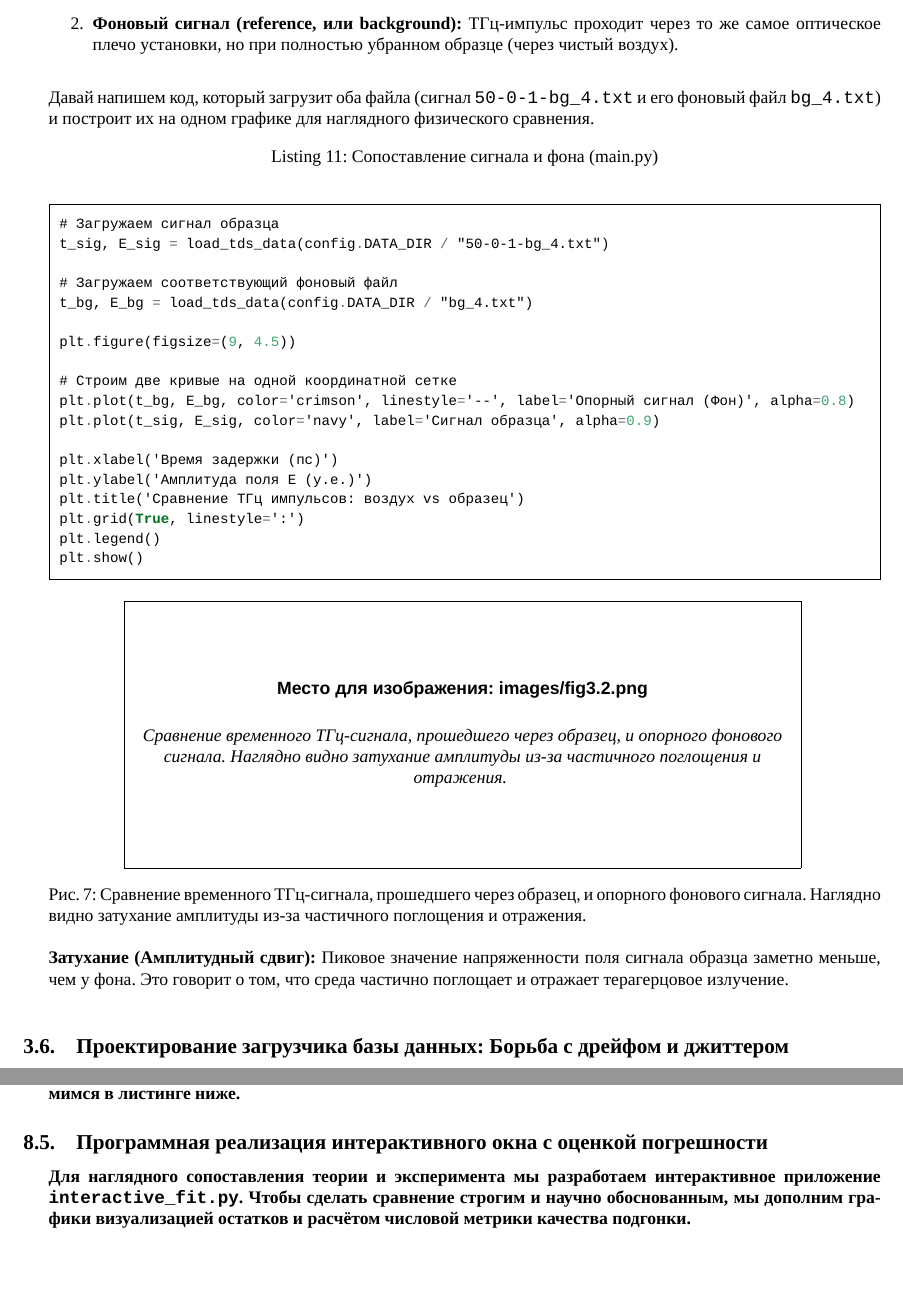
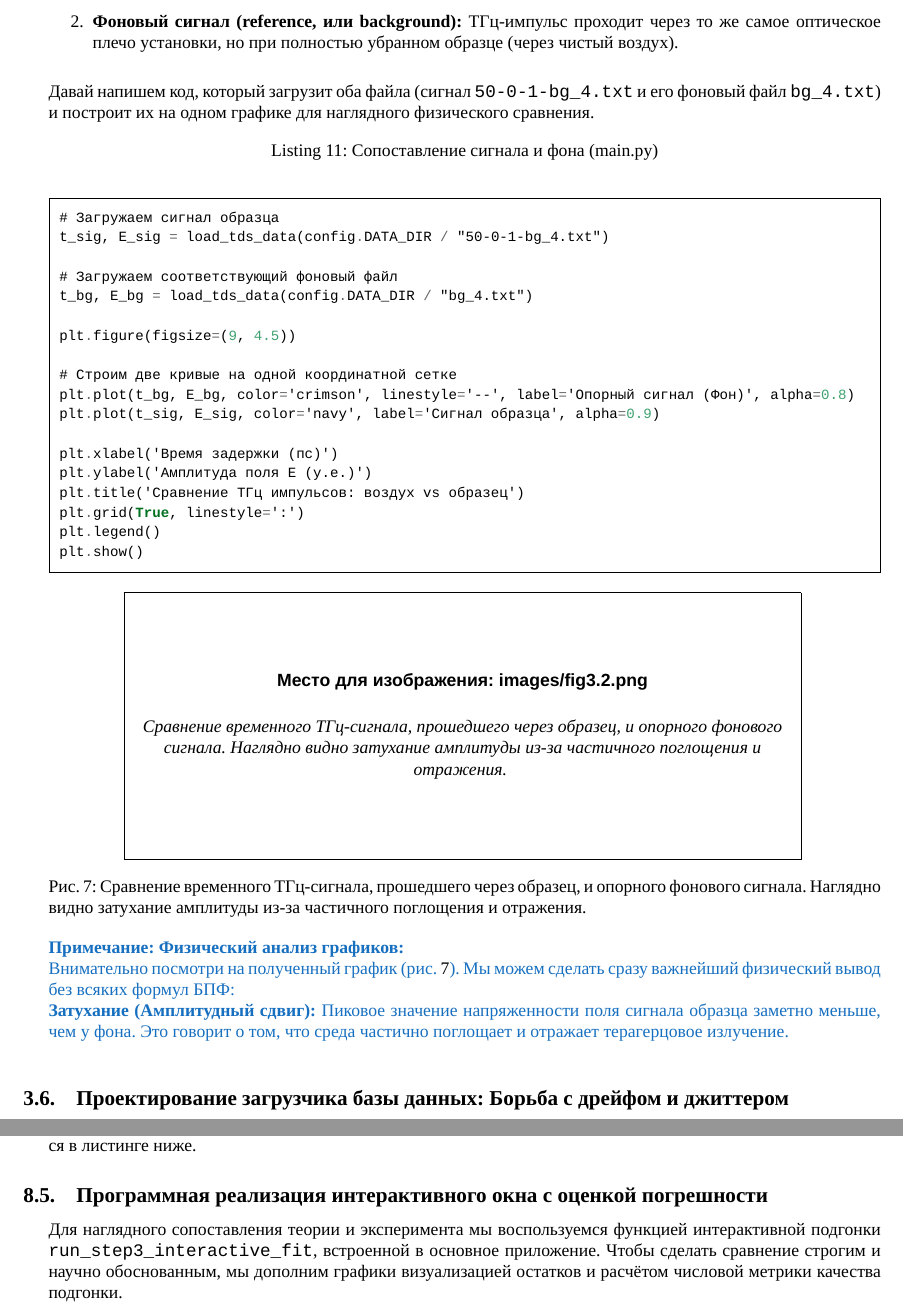
Before and after one commit to brattri3/THz-Spectroscopy-Python-Manual2, a LaTeX document (text/main.tex, which reads text/section3_loading.tex, text/section7_optimization.tex): two parts of pages 26 and 46 of 76 before the commit and two parts of pages 26 and 46 of 75 after it, joined at a grey line, cut so that both start at the same text, the shorter picture padded with empty space. Compiled offline with XeLaTeX; a missing font is replaced by an installed copy or a similar font.

Commit message:
docs: fix LaTeX compilation errors and update references
Resolved compilation issues in `\note{}` blocks, fixed escaped underscores in references, and updated documentation to reflect the integration of interactive fitting into the main application.

```diff
--- a/text/section3_loading.tex
+++ b/text/section3_loading.tex
@@ -187,8 +187,7 @@ plt.show()
 \smartfigure{fig3.2.png}{Сравнение временного ТГц-сигнала, прошедшего через образец, и опорного фонового сигнала. Наглядно видно затухание амплитуды из-за частичного поглощения и отражения.}{fig:3_2}
 
 \note{\textbf{Физический анализ графиков:}\\
-Внимательно посмотри на полученный график (рис. \ref{fig:3_2}). Мы можем сделать сразу важнейший физический вывод без всяких формул БПФ:
-
+Внимательно посмотри на полученный график (рис. \ref{fig:3_2}). Мы можем сделать сразу важнейший физический вывод без всяких формул БПФ:\\
 \textbf{Затухание (Амплитудный сдвиг):} Пиковое значение напряженности поля сигнала образца заметно меньше, чем у фона. Это говорит о том, что среда частично поглощает и отражает терагерцовое излучение.}
 
 \subsection{Проектирование загрузчика базы данных: Борьба с дрейфом и джиттером}
--- a/text/section7_optimization.tex
+++ b/text/section7_optimization.tex
@@ -45,5 +45,5 @@
 
 \subsection{Программная реализация интерактивного окна с оценкой погрешности}
 
-Для наглядного сопоставления теории и эксперимента мы разработаем интерактивное приложение \texttt{interactive\_fit.py}. Чтобы сделать сравнение строгим и научно обоснованным, мы дополним графики визуализацией остатков и расчётом числовой метрики качества подгонки.
+Для наглядного сопоставления теории и эксперимента мы воспользуемся функцией интерактивной подгонки \texttt{run\_step3\_interactive\_fit}, встроенной в основное приложение. Чтобы сделать сравнение строгим и научно обоснованным, мы дополним графики визуализацией остатков и расчётом числовой метрики качества подгонки.
 
```
Also changed, not shown: PLANNER.md (+1 -0 lines), text/section3_loading.tex (2 more changed lines), text/section7_optimization.tex (4 more changed lines).
